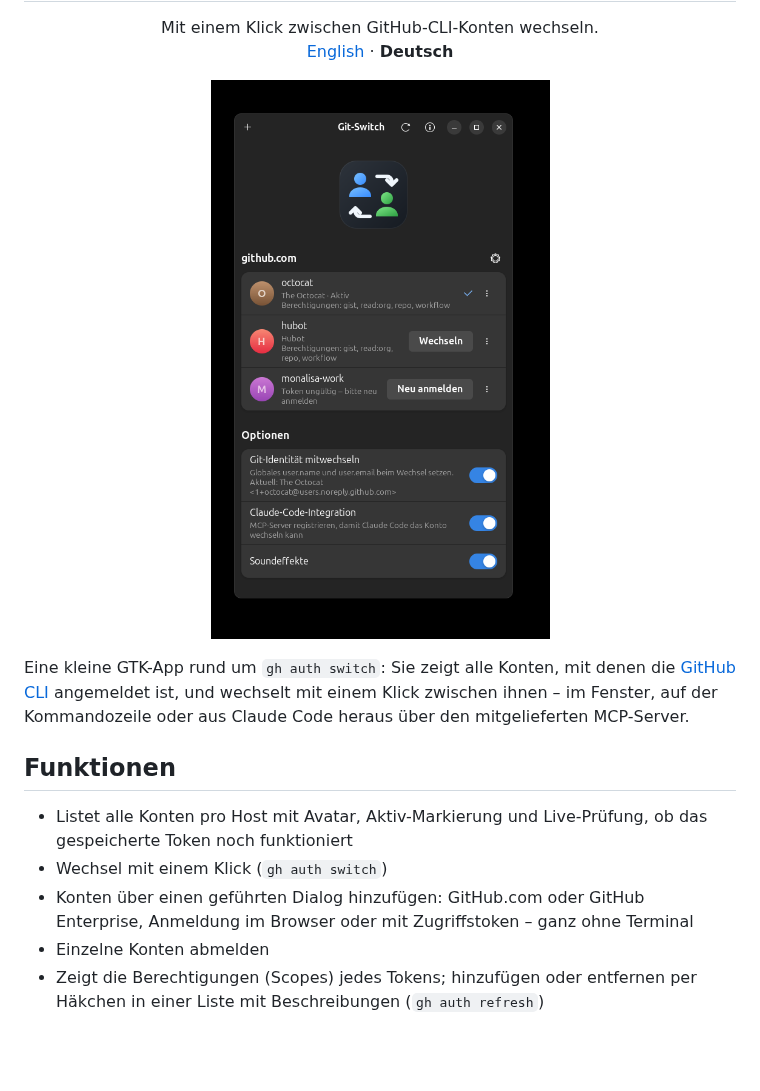
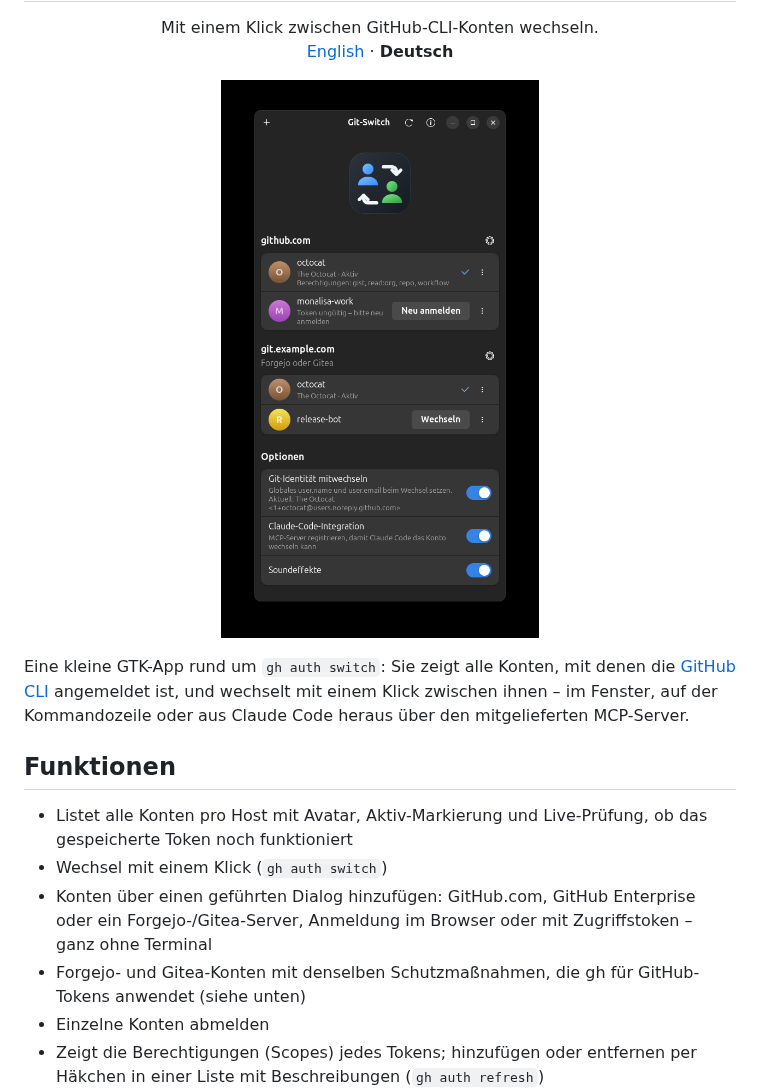
Before and after one commit to SoulInfernoDE/gitswitch, a Markdown page: README.de.md, the part around one of its changes. Drawn GitHub-style; pictures changed too: docs/screenshot.de.png; blank space fills up the shorter version.

```diff
--- a/README.de.md
+++ b/README.de.md
@@ -23,8 +23,11 @@ heraus über den mitgelieferten MCP-Server.
 - Listet alle Konten pro Host mit Avatar, Aktiv-Markierung und Live-Prüfung,
   ob das gespeicherte Token noch funktioniert
 - Wechsel mit einem Klick (`gh auth switch`)
-- Konten über einen geführten Dialog hinzufügen: GitHub.com oder GitHub
-  Enterprise, Anmeldung im Browser oder mit Zugriffstoken – ganz ohne Terminal
+- Konten über einen geführten Dialog hinzufügen: GitHub.com, GitHub Enterprise
+  oder ein Forgejo-/Gitea-Server, Anmeldung im Browser oder mit Zugriffstoken –
+  ganz ohne Terminal
+- Forgejo- und Gitea-Konten mit denselben Schutzmaßnahmen, die gh für
+  GitHub-Tokens anwendet (siehe unten)
 - Einzelne Konten abmelden
 - Zeigt die Berechtigungen (Scopes) jedes Tokens; hinzufügen oder entfernen per
   Häkchen in einer Liste mit Beschreibungen (`gh auth refresh`)
```
Also changed, not shown: other parts of README.de.md (+38 -8 lines), README.md (+41 -10 lines), docs/screenshot.png, 13 other files.
